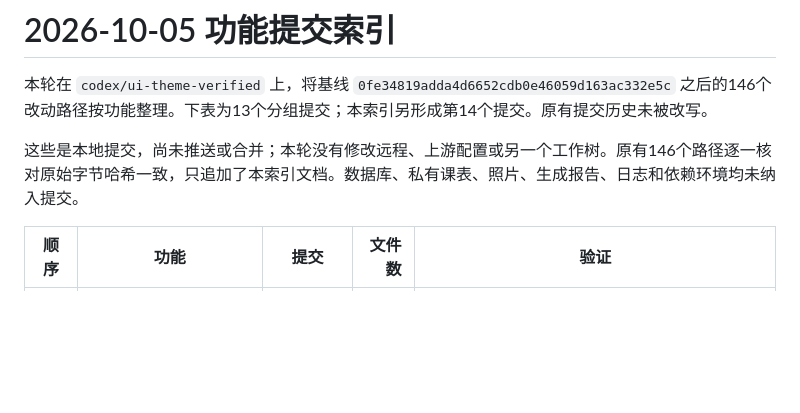
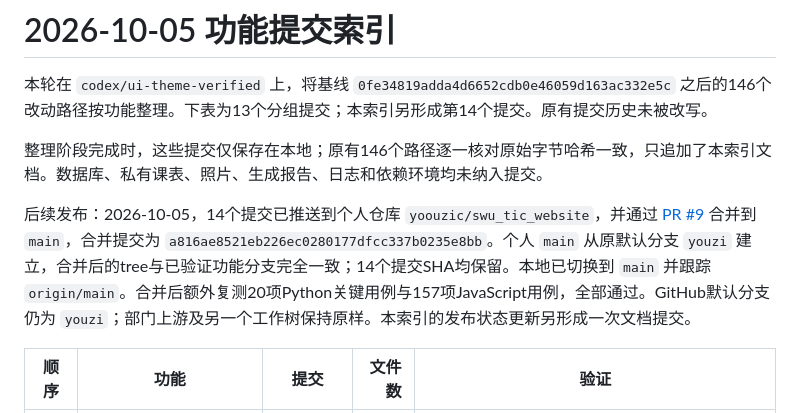
Before and after one commit to yoouzic/swu_tic_website, a Markdown page: docs/GIT_FEATURE_COMMITS_2026-10-05.md, the part around the change. Drawn GitHub-style; blank space fills up the shorter version.

Commit message:
docs(git): record main publication and merged checks
Replace the local-only snapshot statement with the verified PR #9 merge
and retained commit history. Record personal main tracking and the post-merge
Python and JavaScript checks, while keeping the original grouping record.

```diff
--- a/docs/GIT_FEATURE_COMMITS_2026-10-05.md
+++ b/docs/GIT_FEATURE_COMMITS_2026-10-05.md
@@ -2,7 +2,9 @@
 
 本轮在 `codex/ui-theme-verified` 上，将基线 `0fe34819adda4d6652cdb0e46059d163ac332e5c` 之后的146个改动路径按功能整理。下表为13个分组提交；本索引另形成第14个提交。原有提交历史未被改写。
 
-这些是本地提交，尚未推送或合并；本轮没有修改远程、上游配置或另一个工作树。原有146个路径逐一核对原始字节哈希一致，只追加了本索引文档。数据库、私有课表、照片、生成报告、日志和依赖环境均未纳入提交。
+整理阶段完成时，这些提交仅保存在本地；原有146个路径逐一核对原始字节哈希一致，只追加了本索引文档。数据库、私有课表、照片、生成报告、日志和依赖环境均未纳入提交。
+
+后续发布：2026-10-05，14个提交已推送到个人仓库 `yoouzic/swu_tic_website`，并通过 [PR #9](https://github.com/yoouzic/swu_tic_website/pull/9) 合并到 `main`，合并提交为 `a816ae8521eb226ec0280177dfcc337b0235e8bb`。个人 `main` 从原默认分支 `youzi` 建立，合并后的tree与已验证功能分支完全一致；14个提交SHA均保留。本地已切换到 `main` 并跟踪 `origin/main`。合并后额外复测20项Python关键用例与157项JavaScript用例，全部通过。GitHub默认分支仍为 `youzi`；部门上游及另一个工作树保持原样。本索引的发布状态更新另形成一次文档提交。
 
 | 顺序 | 功能 | 提交 | 文件数 | 验证 |
 |---|---|---|---:|---|
```
